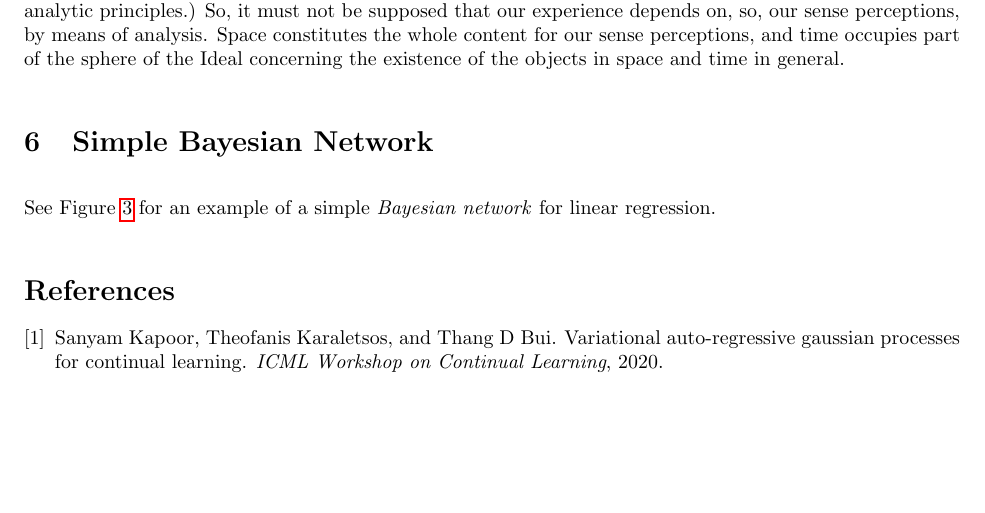
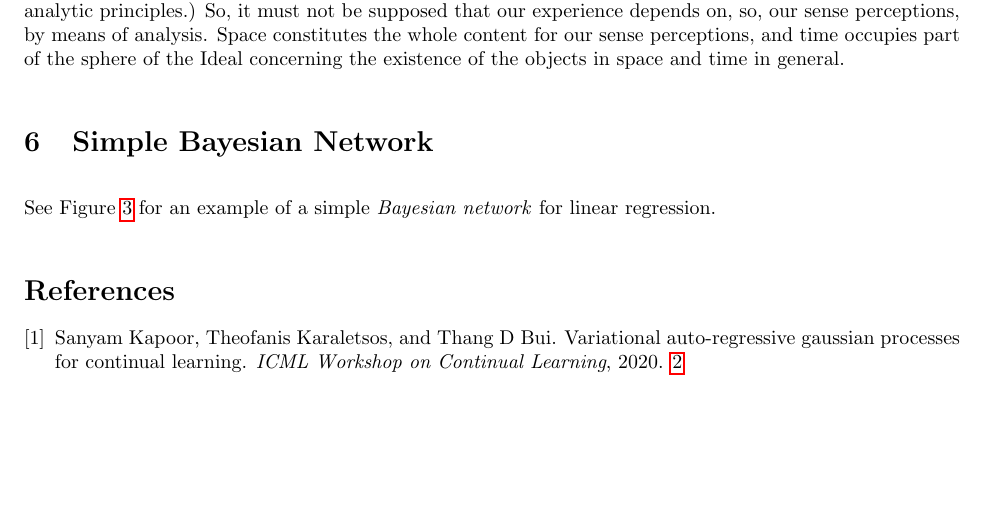
Before and after one commit to activatedgeek/latexfiles, a LaTeX document (main.tex, which reads preamble.tex): part of page 3 of 4, cut so that both start at the same text. Compiled offline with pdfLaTeX.

Commit message:
add backref

```diff
--- a/preamble.tex
+++ b/preamble.tex
@@ -3,7 +3,7 @@
 \PassOptionsToPackage{english}{babel}
 \PassOptionsToPackage{capitalise,noabbrev}{cleveref}
 \PassOptionsToPackage{pdftex}{graphicx}
-\PassOptionsToPackage{bookmarks}{hyperref}
+\PassOptionsToPackage{pagebackref=true,bookmarks}{hyperref}
 \PassOptionsToPackage{utf8}{inputenc}
 \PassOptionsToPackage{newfloat}{minted}
 \PassOptionsToPackage{numbers,compress}{natbib}
```
